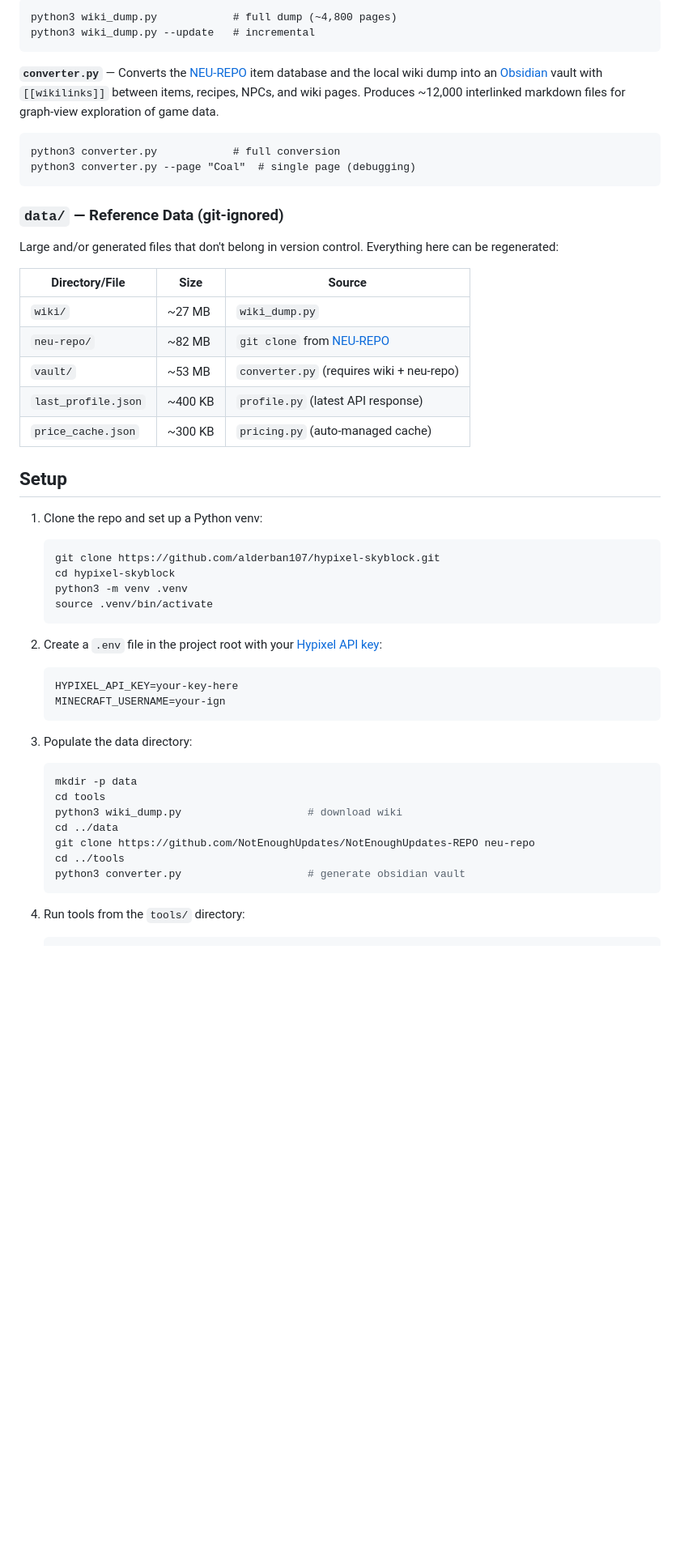
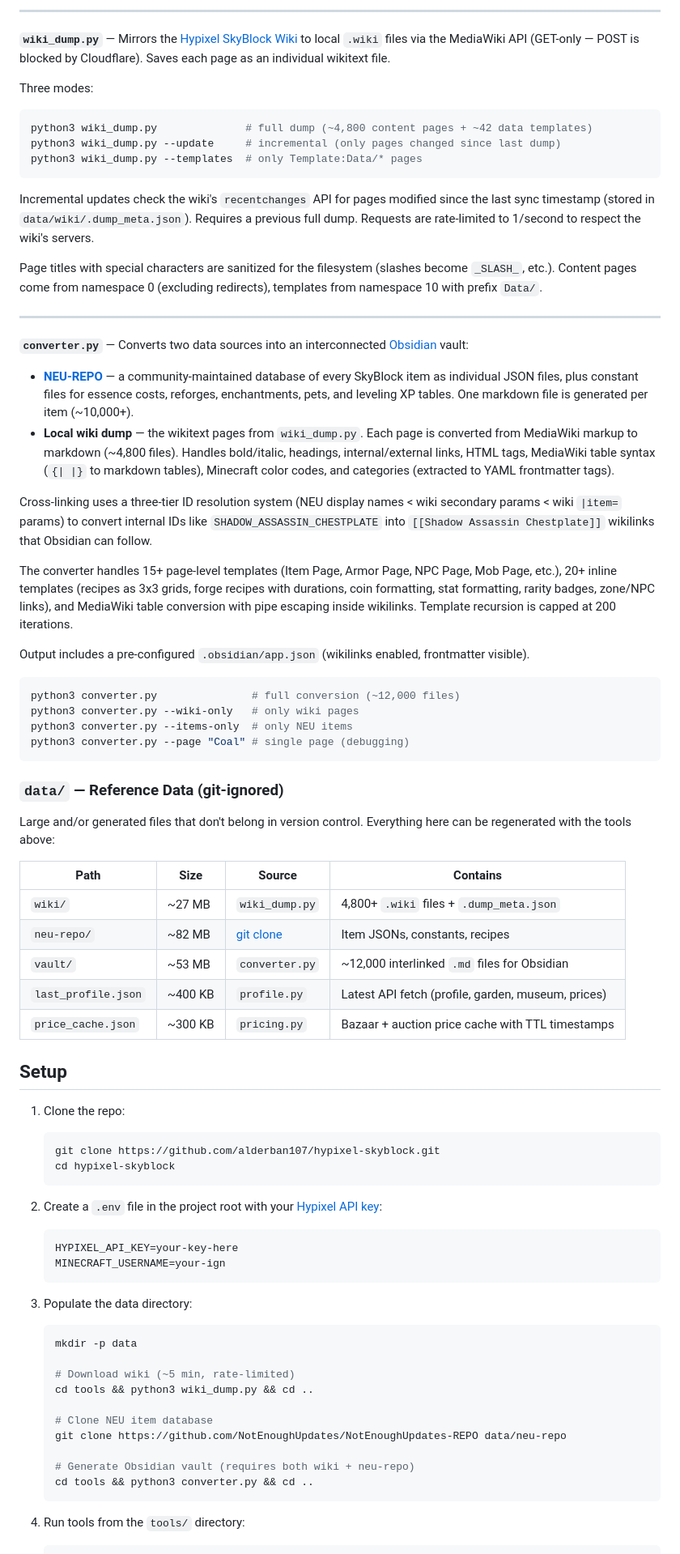
Before and after one commit to alderban107/hypixel-skyblock, a Markdown page: README.md, the part around one of its changes. Shown at 81% size. GitHub-like rendering; blank space fills up the shorter version.

````diff
--- a/README.md
+++ b/README.md
@@ -34,36 +71,58 @@ python3 pricing.py SHADOW_ASSASSIN_CHESTPLATE ENCHANTED_DIAMOND
 
-```
-python3 wiki_dump.py            # full dump (~4,800 pages)
-python3 wiki_dump.py --update   # incremental
+---
+
+**`wiki_dump.py`** — Mirrors the [Hypixel SkyBlock Wiki](https://wiki.hypixel.net/) to local `.wiki` files via the MediaWiki API (GET-only — POST is blocked by Cloudflare). Saves each page as an individual wikitext file.
+
+Three modes:
+
+```bash
+python3 wiki_dump.py              # full dump (~4,800 content pages + ~42 data templates)
+python3 wiki_dump.py --update     # incremental (only pages changed since last dump)
+python3 wiki_dump.py --templates  # only Template:Data/* pages
 ```
 
-**`converter.py`** — Converts the [NEU-REPO](https://github.com/NotEnoughUpdates/NotEnoughUpdates-REPO) item database and the local wiki dump into an [Obsidian](https://obsidian.md/) vault with `[[wikilinks]]` between items, recipes, NPCs, and wiki pages. Produces ~12,000 interlinked markdown files for graph-view exploration of game data.
+Incremental updates check the wiki's `recentchanges` API for pages modified since the last sync timestamp (stored in `data/wiki/.dump_meta.json`). Requires a previous full dump. Requests are rate-limited to 1/second to respect the wiki's servers.
 
-```
-python3 converter.py            # full conversion
-python3 converter.py --page "Coal"  # single page (debugging)
+Page titles with special characters are sanitized for the filesystem (slashes become `_SLASH_`, etc.). Content pages come from namespace 0 (excluding redirects), templates from namespace 10 with prefix `Data/`.
+
+---
+
+**`converter.py`** — Converts two data sources into an interconnected [Obsidian](https://obsidian.md/) vault:
+
+- [**NEU-REPO**](https://github.com/NotEnoughUpdates/NotEnoughUpdates-REPO) — a community-maintained database of every SkyBlock item as individual JSON files, plus constant files for essence costs, reforges, enchantments, pets, and leveling XP tables. One markdown file is generated per item (~10,000+).
+- **Local wiki dump** — the wikitext pages from `wiki_dump.py`. Each page is converted from MediaWiki markup to markdown (~4,800 files). Handles bold/italic, headings, internal/external links, HTML tags, MediaWiki table syntax (`{| |}` to markdown tables), Minecraft color codes, and categories (extracted to YAML frontmatter tags).
+
+Cross-linking uses a three-tier ID resolution system (NEU display names < wiki secondary params < wiki `|item=` params) to convert internal IDs like `SHADOW_ASSASSIN_CHESTPLATE` into `[[Shadow Assassin Chestplate]]` wikilinks that Obsidian can follow.
+
+The converter handles 15+ page-level templates (Item Page, Armor Page, NPC Page, Mob Page, etc.), 20+ inline templates (recipes as 3x3 grids, forge recipes with durations, coin formatting, stat formatting, rarity badges, zone/NPC links), and MediaWiki table conversion with pipe escaping inside wikilinks. Template recursion is capped at 200 iterations.
+
+Output includes a pre-configured `.obsidian/app.json` (wikilinks enabled, frontmatter visible).
+
+```bash
+python3 converter.py               # full conversion (~12,000 files)
+python3 converter.py --wiki-only   # only wiki pages
+python3 converter.py --items-only  # only NEU items
+python3 converter.py --page "Coal" # single page (debugging)
 ```
 
 ### `data/` — Reference Data (git-ignored)
 
-Large and/or generated files that don't belong in version control. Everything here can be regenerated:
+Large and/or generated files that don't belong in version control. Everything here can be regenerated with the tools above:
 
-| Directory/File | Size | Source |
-|---|---|---|
-| `wiki/` | ~27 MB | `wiki_dump.py` |
-| `neu-repo/` | ~82 MB | `git clone` from [NEU-REPO](https://github.com/NotEnoughUpdates/NotEnoughUpdates-REPO) |
-| `vault/` | ~53 MB | `converter.py` (requires wiki + neu-repo) |
-| `last_profile.json` | ~400 KB | `profile.py` (latest API response) |
-| `price_cache.json` | ~300 KB | `pricing.py` (auto-managed cache) |
+| Path | Size | Source | Contains |
+|---|---|---|---|
+| `wiki/` | ~27 MB | `wiki_dump.py` | 4,800+ `.wiki` files + `.dump_meta.json` |
+| `neu-repo/` | ~82 MB | [git clone](https://github.com/NotEnoughUpdates/NotEnoughUpdates-REPO) | Item JSONs, constants, recipes |
+| `vault/` | ~53 MB | `converter.py` | ~12,000 interlinked `.md` files for Obsidian |
+| `last_profile.json` | ~400 KB | `profile.py` | Latest API fetch (profile, garden, museum, prices) |
+| `price_cache.json` | ~300 KB | `pricing.py` | Bazaar + auction price cache with TTL timestamps |
 
 ## Setup
 
-1. Clone the repo and set up a Python venv:
+1. Clone the repo:
    ```bash
    git clone https://github.com/alderban107/hypixel-skyblock.git
    cd hypixel-skyblock
-   python3 -m venv .venv
-   source .venv/bin/activate
    ```
 
 2. Create a `.env` file in the project root with your [Hypixel API key](https://developer.hypixel.net/):
@@ -75,12 +134,15 @@ Large and/or generated files that don't belong in version control. Everything he
 3. Populate the data directory:
    ```bash
    mkdir -p data
-   cd tools
-   python3 wiki_dump.py                    # download wiki
-   cd ../data
-   git clone https://github.com/NotEnoughUpdates/NotEnoughUpdates-REPO neu-repo
-   cd ../tools
-   python3 converter.py                    # generate obsidian vault
+
+   # Download wiki (~5 min, rate-limited)
+   cd tools && python3 wiki_dump.py && cd ..
+
+   # Clone NEU item database
+   git clone https://github.com/NotEnoughUpdates/NotEnoughUpdates-REPO data/neu-repo
+
+   # Generate Obsidian vault (requires both wiki + neu-repo)
+   cd tools && python3 converter.py && cd ..
    ```
 
 4. Run tools from the `tools/` directory:
````
Also changed, not shown: other parts of README.md (+54 -14 lines).
